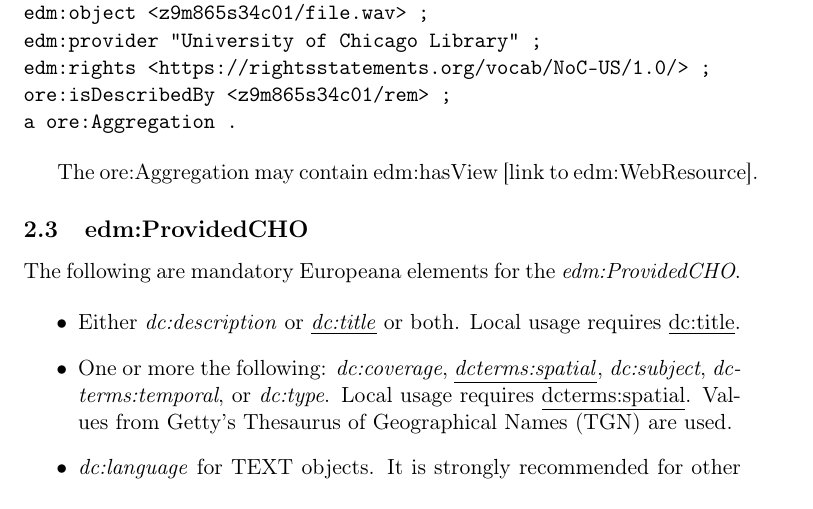
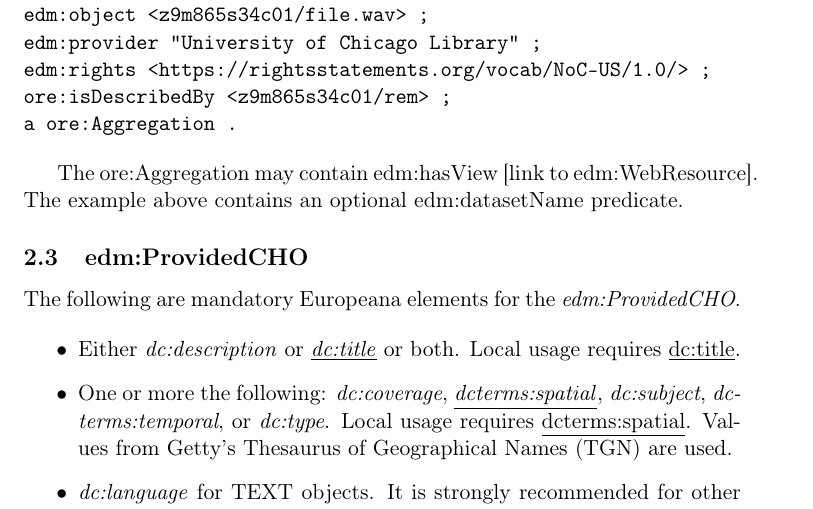
Before and after one commit to uchicago-library/ldr_documentation, a LaTeX document (template.tex): part of page 3 of 6, cut so that both start at the same text. Compiled offline with pdfLaTeX.

Commit message:
Add files via upload

```diff
--- a/template.tex
+++ b/template.tex
@@ -125,7 +125,7 @@ ore:isDescribedBy <z9m865s34c01/rem> ;
 a ore:Aggregation .
 \end{verbatim}
 
-The ore:Aggregation may contain edm:hasView [link to edm:WebResource].
+The ore:Aggregation may contain edm:hasView [link to edm:WebResource]. The example above contains an optional edm:datasetName predicate.
 
 \subsection{edm:ProvidedCHO}
 The following are mandatory Europeana elements for the \textit{edm:ProvidedCHO}.
```
Also changed, not shown: template.pdf.
